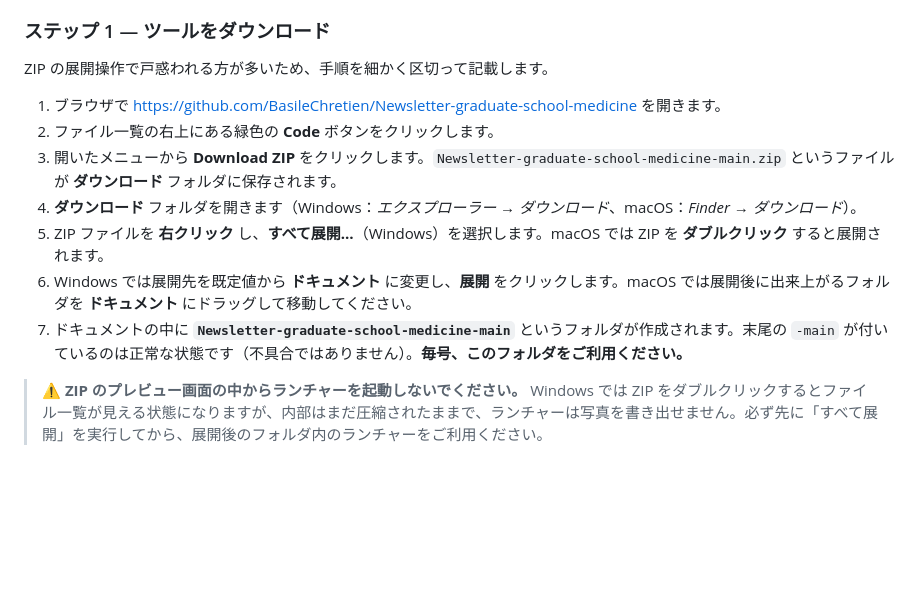
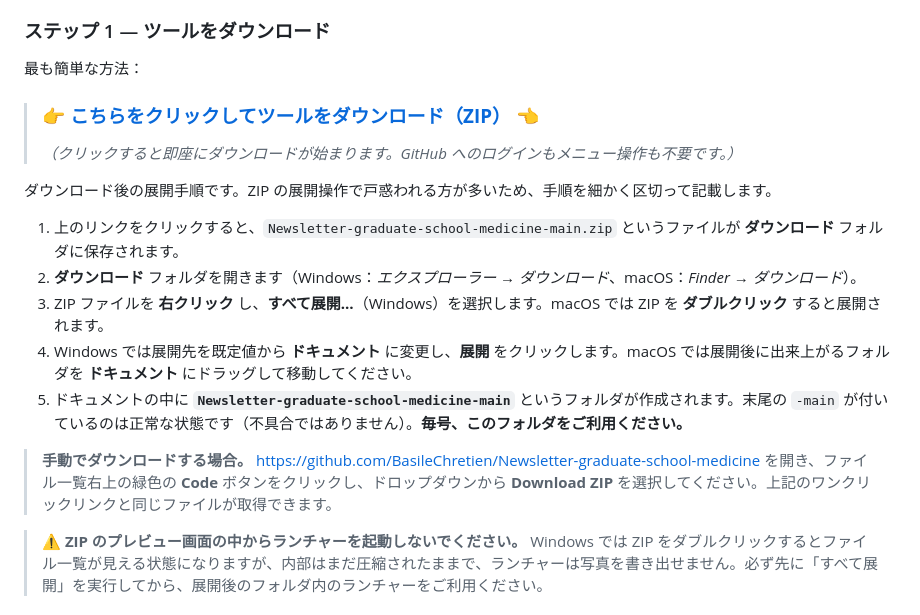
Before and after one commit to BasileChretien/Newsletter-graduate-school-medicine, a Markdown page: README.ja.md, the part around the change. Rendered like a GitHub page; blank space fills up the shorter version.

```diff
--- a/README.ja.md
+++ b/README.ja.md
@@ -83,15 +83,21 @@ Python 3.12、`python-docx`、`Jinja2`、`css_inline`（Rust 製）、`Beautiful
 
 ### ステップ 1 — ツールをダウンロード
 
-ZIP の展開操作で戸惑われる方が多いため、手順を細かく区切って記載します。
+最も簡単な方法：
 
-1. ブラウザで <https://github.com/BasileChretien/Newsletter-graduate-school-medicine> を開きます。
-2. ファイル一覧の右上にある緑色の **Code** ボタンをクリックします。
-3. 開いたメニューから **Download ZIP** をクリックします。`Newsletter-graduate-school-medicine-main.zip` というファイルが **ダウンロード** フォルダに保存されます。
-4. **ダウンロード** フォルダを開きます（Windows：*エクスプローラー → ダウンロード*、macOS：*Finder → ダウンロード*）。
-5. ZIP ファイルを **右クリック** し、**すべて展開…**（Windows）を選択します。macOS では ZIP を **ダブルクリック** すると展開されます。
-6. Windows では展開先を既定値から **ドキュメント** に変更し、**展開** をクリックします。macOS では展開後に出来上がるフォルダを **ドキュメント** にドラッグして移動してください。
-7. ドキュメントの中に **`Newsletter-graduate-school-medicine-main`** というフォルダが作成されます。末尾の `-main` が付いているのは正常な状態です（不具合ではありません）。**毎号、このフォルダをご利用ください。**
+> ### 👉 [**こちらをクリックしてツールをダウンロード（ZIP）**](https://github.com/BasileChretien/Newsletter-graduate-school-medicine/archive/refs/heads/main.zip) 👈
+>
+> *（クリックすると即座にダウンロードが始まります。GitHub へのログインもメニュー操作も不要です。）*
+
+ダウンロード後の展開手順です。ZIP の展開操作で戸惑われる方が多いため、手順を細かく区切って記載します。
+
+1. 上のリンクをクリックすると、`Newsletter-graduate-school-medicine-main.zip` というファイルが **ダウンロード** フォルダに保存されます。
+2. **ダウンロード** フォルダを開きます（Windows：*エクスプローラー → ダウンロード*、macOS：*Finder → ダウンロード*）。
+3. ZIP ファイルを **右クリック** し、**すべて展開…**（Windows）を選択します。macOS では ZIP を **ダブルクリック** すると展開されます。
+4. Windows では展開先を既定値から **ドキュメント** に変更し、**展開** をクリックします。macOS では展開後に出来上がるフォルダを **ドキュメント** にドラッグして移動してください。
+5. ドキュメントの中に **`Newsletter-graduate-school-medicine-main`** というフォルダが作成されます。末尾の `-main` が付いているのは正常な状態です（不具合ではありません）。**毎号、このフォルダをご利用ください。**
+
+> **手動でダウンロードする場合。** <https://github.com/BasileChretien/Newsletter-graduate-school-medicine> を開き、ファイル一覧右上の緑色の **Code** ボタンをクリックし、ドロップダウンから **Download ZIP** を選択してください。上記のワンクリックリンクと同じファイルが取得できます。
 
 > ⚠️ **ZIP のプレビュー画面の中からランチャーを起動しないでください。** Windows では ZIP をダブルクリックするとファイル一覧が見える状態になりますが、内部はまだ圧縮されたままで、ランチャーは写真を書き出せません。必ず先に「すべて展開」を実行してから、展開後のフォルダ内のランチャーをご利用ください。
 
```
Also changed, not shown: README.md (+14 -8 lines).
